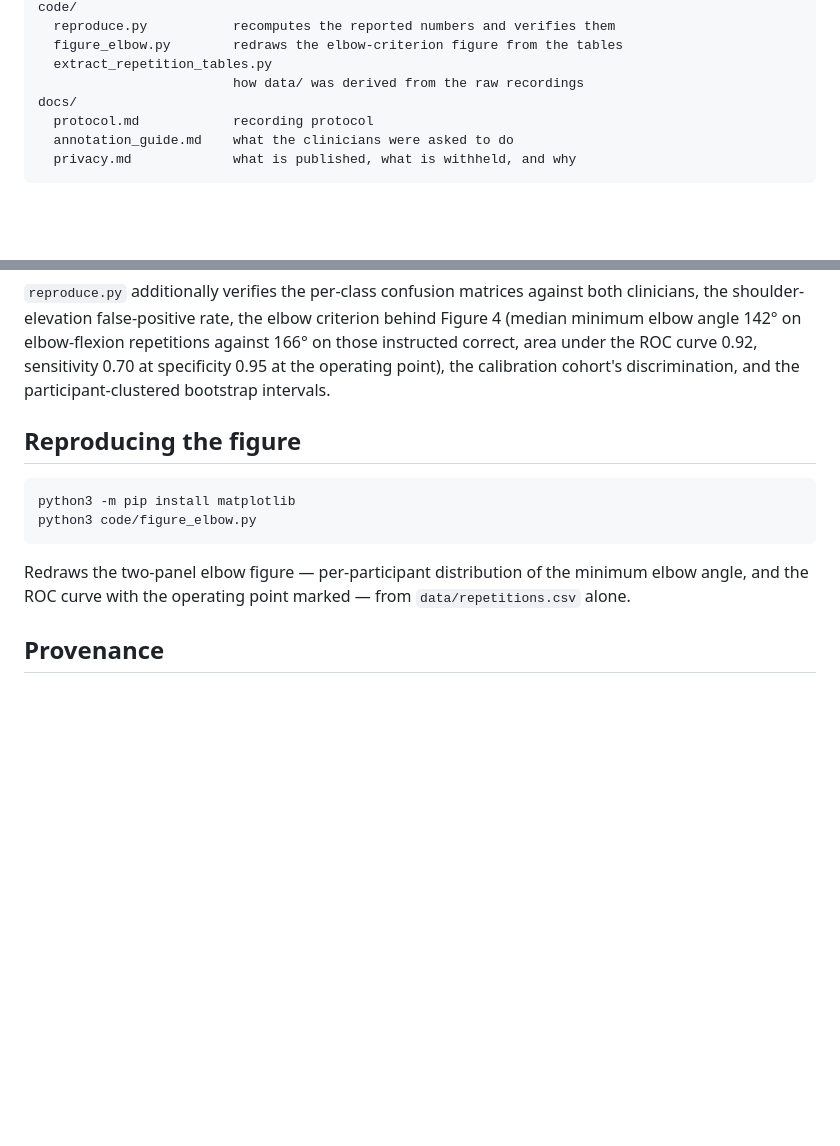
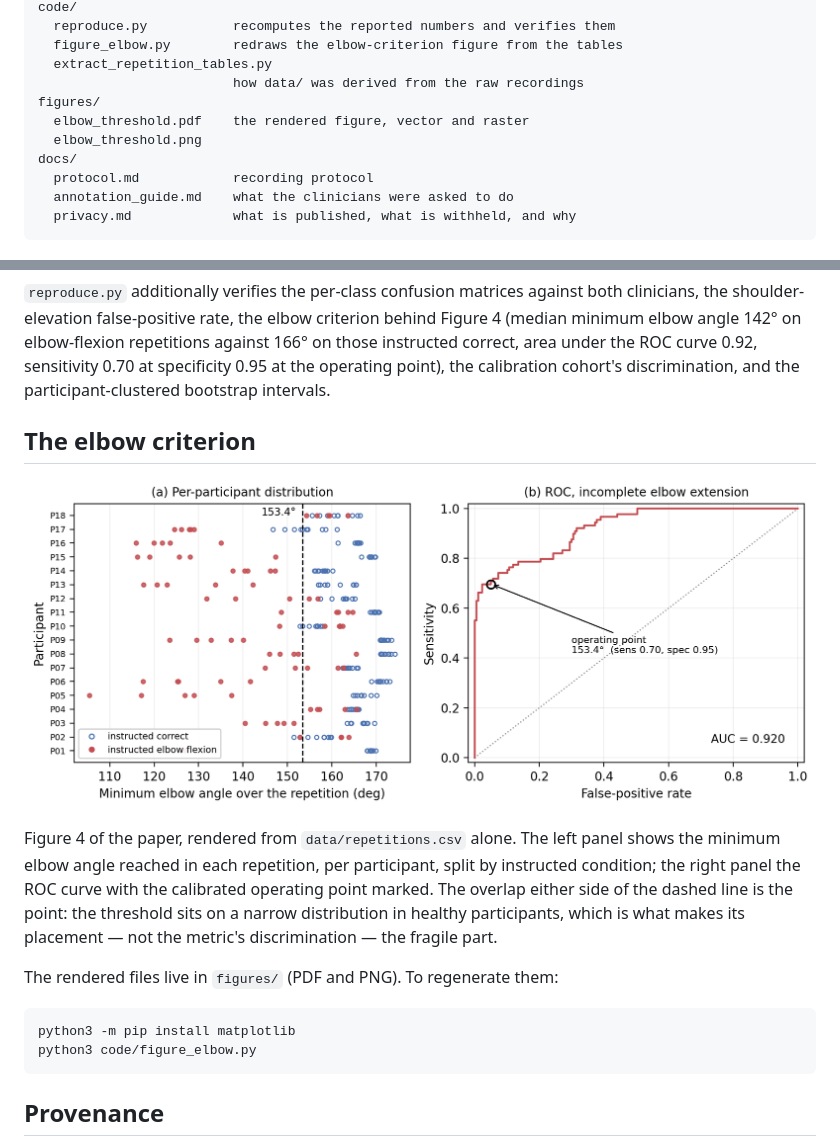
Before and after one commit to mel0d1an/upper-limb-compensation-validation, a Markdown page: README.md, 2 parts joined by grey strips. Rendered like a GitHub page; pictures changed too: figures/elbow_threshold.png (added); blank space fills up the shorter version.

Commit message:
Commit the rendered elbow-criterion figure and show it in the README
The figure script alone meant nothing was visible when browsing the
repository. Both a vector and a raster version are now checked in, and
figure_elbow.py writes both when regenerating.

````diff
--- a/README.md
+++ b/README.md
@@ -38,6 +38,9 @@ code/
   figure_elbow.py        redraws the elbow-criterion figure from the tables
   extract_repetition_tables.py
                          how data/ was derived from the raw recordings
+figures/
+  elbow_threshold.pdf    the rendered figure, vector and raster
+  elbow_threshold.png
 docs/
   protocol.md            recording protocol
   annotation_guide.md    what the clinicians were asked to do
@@ -119,16 +122,25 @@ repetitions against 166° on those instructed correct, area under the ROC curve
 calibration cohort's discrimination, and the participant-clustered bootstrap
 intervals.
 
-## Reproducing the figure
+## The elbow criterion
+
+![Minimum elbow angle per participant, and the ROC curve for separating
+elbow-flexion repetitions from those instructed correct](figures/elbow_threshold.png)
+
+Figure 4 of the paper, rendered from `data/repetitions.csv` alone. The left
+panel shows the minimum elbow angle reached in each repetition, per
+participant, split by instructed condition; the right panel the ROC curve with
+the calibrated operating point marked. The overlap either side of the dashed
+line is the point: the threshold sits on a narrow distribution in healthy
+participants, which is what makes its placement — not the metric's
+discrimination — the fragile part.
+
+The rendered files live in `figures/` (PDF and PNG). To regenerate them:
 
 ```bash
 python3 -m pip install matplotlib
 python3 code/figure_elbow.py
 ```
-
-Redraws the two-panel elbow figure — per-participant distribution of the
-minimum elbow angle, and the ROC curve with the operating point marked —
-from `data/repetitions.csv` alone.
 
 ## Provenance
 
````
Also changed, not shown: 2 other files.
